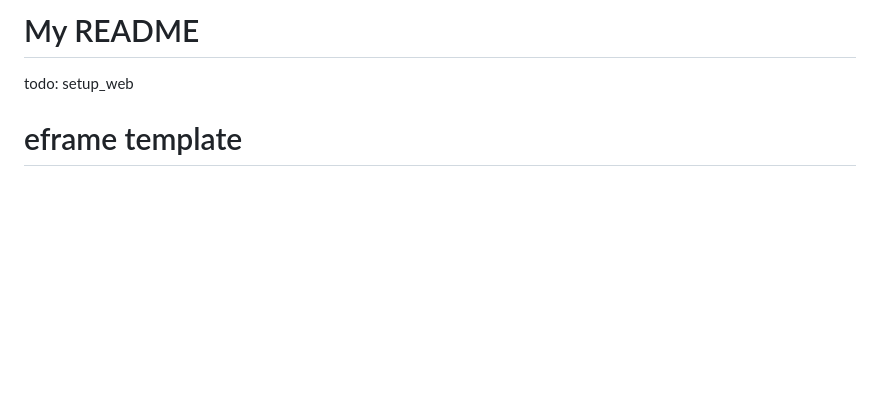
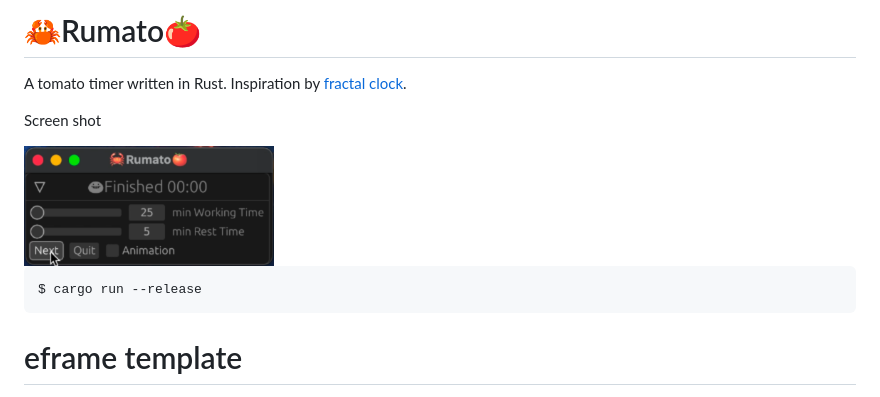
Before and after one commit to Sugar-Coder/egui-app, a Markdown page: README.md, the part around the change. Rendered like a GitHub page; pictures changed too: docs/rumato.png (added); blank space fills up the shorter version.

````diff
--- a/README.md
+++ b/README.md
@@ -1,5 +1,14 @@
-# My README
-todo: setup_web
+# 🦀️Rumato🍅
+A tomato timer written in Rust.
+Inspiration by [fractal clock](https://www.egui.rs/#clock).
+
+Screen shot
+
+<img src="./docs/rumato.png" width="250px">
+
+```shell
+$ cargo run --release
+```
 
 # eframe template
 
````
Also changed, not shown: 2 other files.
